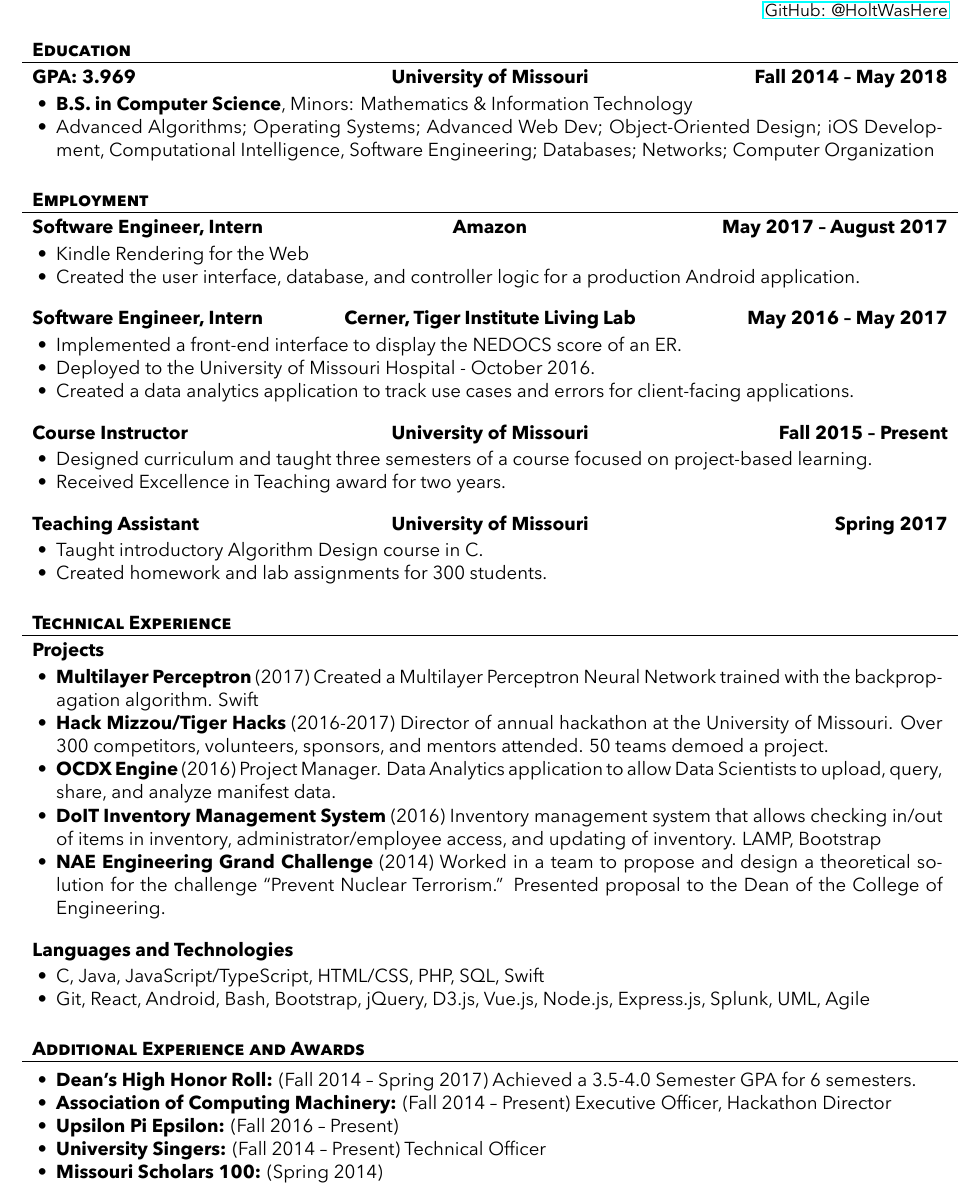
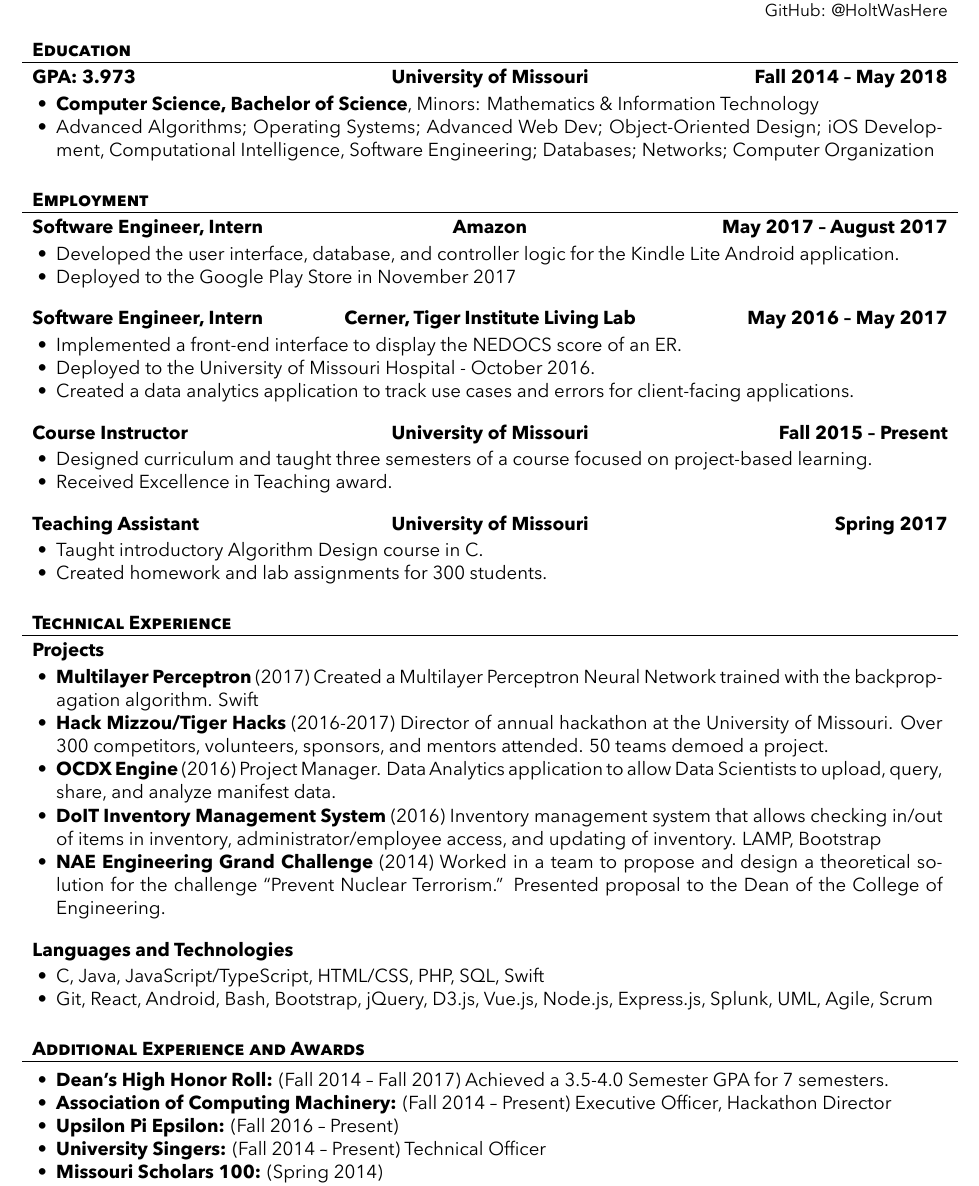
Before and after one commit to holtskinner/holtskinner, a LaTeX CV (HoltSkinnerResume.tex): part of page 1 of 2 before the commit and part of the page after it, cut so that both start at the same text. The pictures show the PDF file HoltSkinnerResume.pdf that the author committed with the source.

Commit message:
Updated with Fall 2017 GPA

```diff
--- a/HoltSkinnerResume.tex
+++ b/HoltSkinnerResume.tex
@@ -19,5 +19,5 @@
             \begin{itemize}
-                \item \textbf{B.S. in Computer Science}, Minors: Mathematics \& Information Technology
+                \item \textbf{Computer Science, Bachelor of Science}, Minors: Mathematics \& Information Technology
                 \item Advanced Algorithms; Operating Systems; Advanced Web Dev; Object-Oriented Design;
                         iOS Development, Computational Intelligence, Software Engineering;
                         Databases; Networks; Computer Organization
@@ -28,8 +28,8 @@
     \begin{cvsection}{Employment}
         \begin{cvsubsection}{Software Engineer, Intern}{Amazon}{May 2017 -- August 2017}
             \begin{itemize}
-            \item Kindle Rendering for the Web
-            \item Created the user interface, database, and controller logic for a production Android application.
+            \item Developed the user interface, database, and controller logic for the \href{https://play.google.com/store/apps/details?id=com.amazon.klite&hl=en}{Kindle Lite} Android application.
+            \item Deployed to the Google Play Store in November 2017
             \end{itemize}
         \end{cvsubsection}
 
@@ -44,7 +44,7 @@
         \begin{cvsubsection}{Course Instructor}{University of Missouri}{Fall 2015 -- Present}
             \begin{itemize}
                 \item Designed curriculum and taught three semesters of a course focused on project-based learning.
-                \item Received Excellence in Teaching award for two years.
+                \item Received Excellence in Teaching award.
             \end{itemize}
         \end{cvsubsection}
 
@@ -71,7 +71,7 @@
         \begin{cvsubsection}{Languages and Technologies}{}{}
             \begin{itemize}
                 \item C, Java, JavaScript/TypeScript, HTML/CSS, PHP, SQL, Swift
-                \item Git, React, Android, Bash, Bootstrap, jQuery, D3.js, Vue.js, Node.js, Express.js, Splunk, UML, Agile
+                \item Git, React, Android, Bash, Bootstrap, jQuery, D3.js, Vue.js, Node.js, Express.js, Splunk, UML, Agile, Scrum
             \end{itemize}
         \end{cvsubsection}
     \end{cvsection}
@@ -79,7 +79,7 @@
     \begin{cvsection}{Additional Experience and Awards}
         \begin{cvsubsection}{}{}{}
             \begin{itemize}
-                \item \textbf{Dean's High Honor Roll:}  (Fall 2014 -- Spring 2017) Achieved a 3.5-4.0 Semester GPA for 6 semesters.
+                \item \textbf{Dean's High Honor Roll:}  (Fall 2014 -- Fall 2017) Achieved a 3.5-4.0 Semester GPA for 7 semesters.
                 \item \textbf{Association of Computing Machinery:} (Fall 2014 -- Present) Executive Officer, Hackathon Director
                 \item \textbf{Upsilon Pi Epsilon:}  (Fall 2016 -- Present)
                 \item \textbf{University Singers:} (Fall 2014 -- Present) Technical Officer
```
Also changed, not shown: HoltSkinnerResume.pdf, README.md, HoltSkinnerResume.tex (2 more changed lines).
